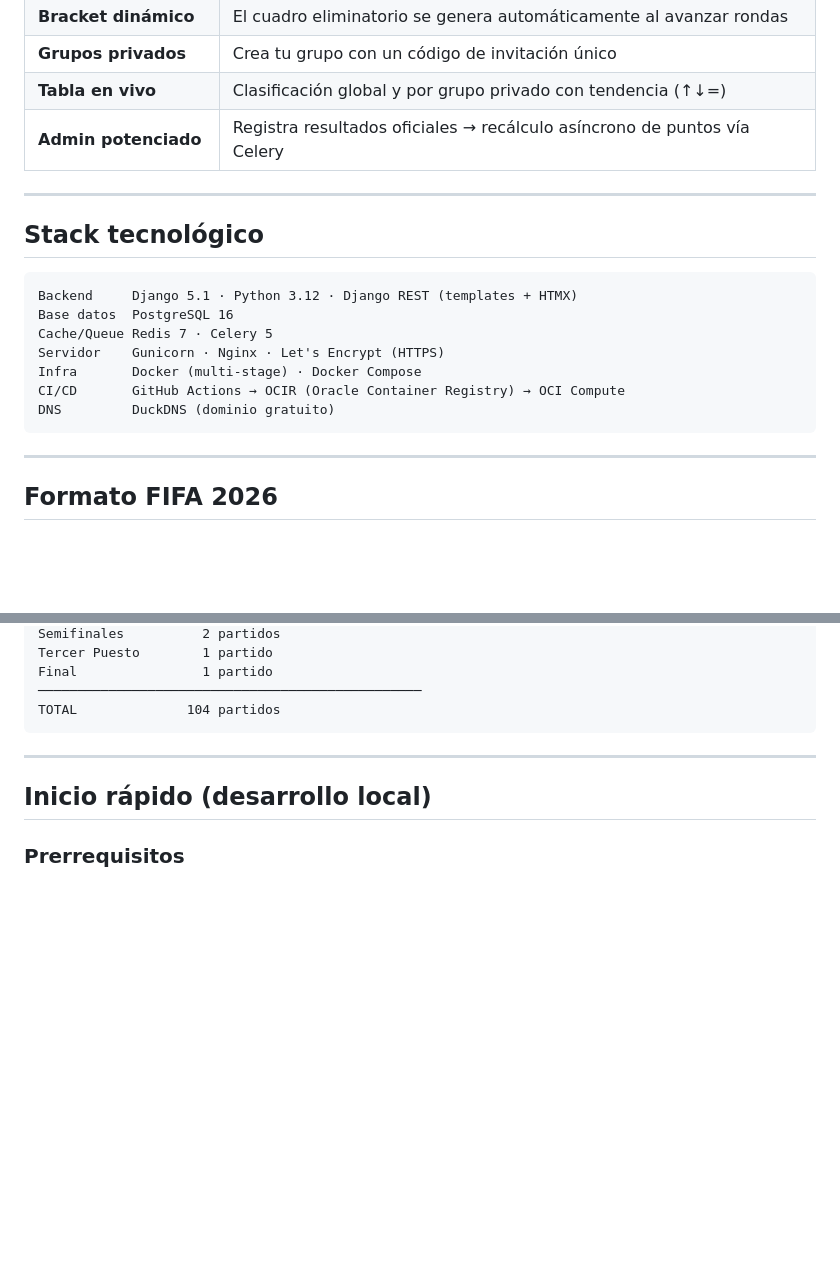
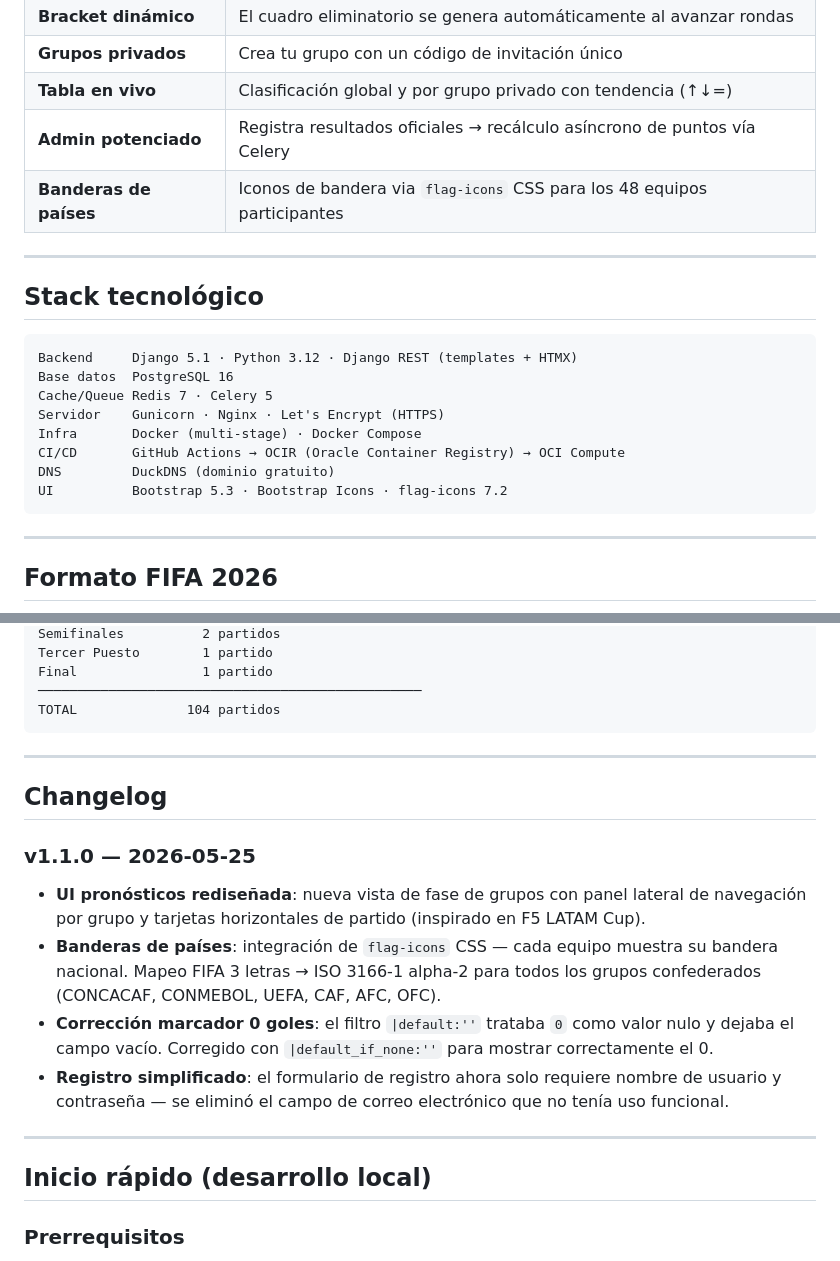
Before and after one commit to diegofretes96/chickenfifa, a Markdown page: README.md, 2 parts joined by grey strips. Drawn GitHub-style; blank space fills up the shorter version.

Commit message:
docs: actualizar README con cambios v1.1.0 (UI pronósticos, banderas, fix goles 0, registro simplificado)

````diff
--- a/README.md
+++ b/README.md
@@ -16,6 +16,7 @@
 | **Grupos privados** | Crea tu grupo con un código de invitación único |
 | **Tabla en vivo** | Clasificación global y por grupo privado con tendencia (↑↓=) |
 | **Admin potenciado** | Registra resultados oficiales → recálculo asíncrono de puntos vía Celery |
+| **Banderas de países** | Iconos de bandera via `flag-icons` CSS para los 48 equipos participantes |
 
 ---
 
@@ -29,6 +30,7 @@ Servidor    Gunicorn · Nginx · Let's Encrypt (HTTPS)
 Infra       Docker (multi-stage) · Docker Compose
 CI/CD       GitHub Actions → OCIR (Oracle Container Registry) → OCI Compute
 DNS         DuckDNS (dominio gratuito)
+UI          Bootstrap 5.3 · Bootstrap Icons · flag-icons 7.2
 ```
 
 ---
@@ -48,6 +50,17 @@ Final                1 partido
 ─────────────────────────────────────────────────
 TOTAL              104 partidos
 ```
+
+---
+
+## Changelog
+
+### v1.1.0 — 2026-05-25
+
+- **UI pronósticos rediseñada**: nueva vista de fase de grupos con panel lateral de navegación por grupo y tarjetas horizontales de partido (inspirado en F5 LATAM Cup).
+- **Banderas de países**: integración de `flag-icons` CSS — cada equipo muestra su bandera nacional. Mapeo FIFA 3 letras → ISO 3166-1 alpha-2 para todos los grupos confederados (CONCACAF, CONMEBOL, UEFA, CAF, AFC, OFC).
+- **Corrección marcador 0 goles**: el filtro `|default:''` trataba `0` como valor nulo y dejaba el campo vacío. Corregido con `|default_if_none:''` para mostrar correctamente el 0.
+- **Registro simplificado**: el formulario de registro ahora solo requiere nombre de usuario y contraseña — se eliminó el campo de correo electrónico que no tenía uso funcional.
 
 ---
 
````
